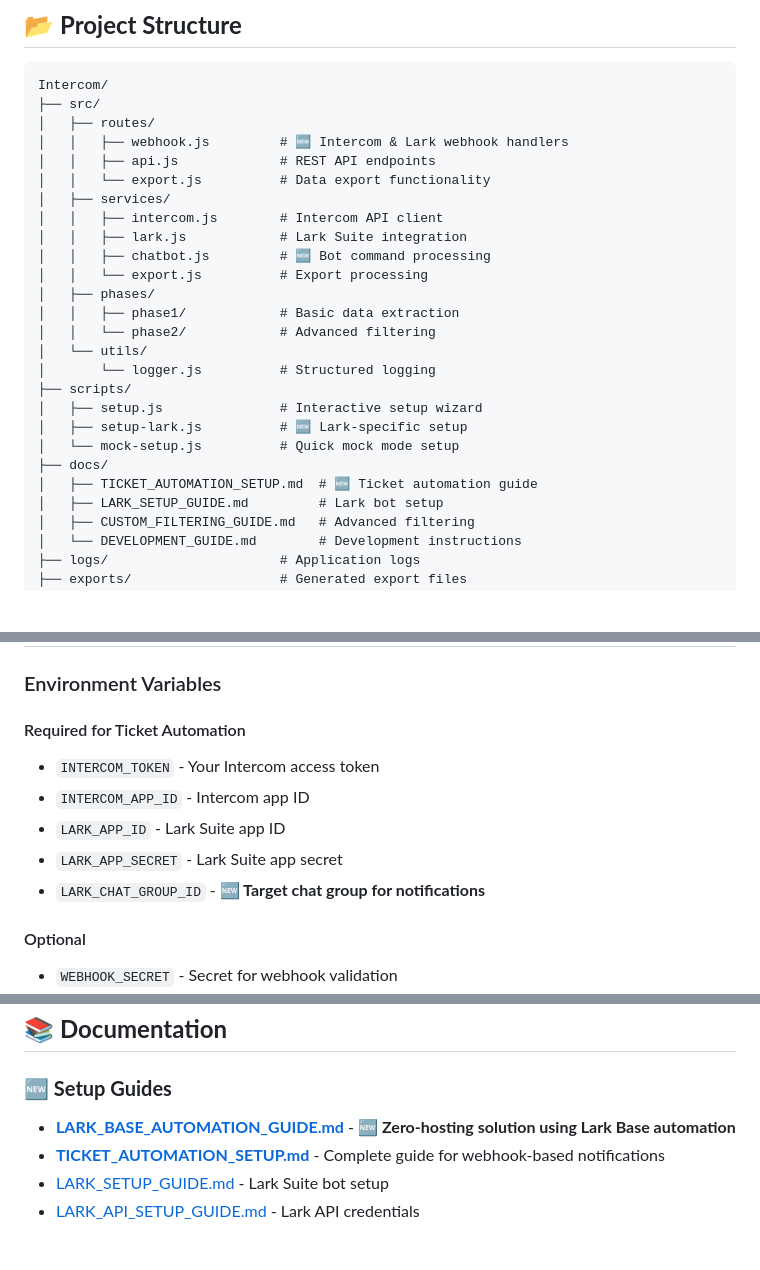
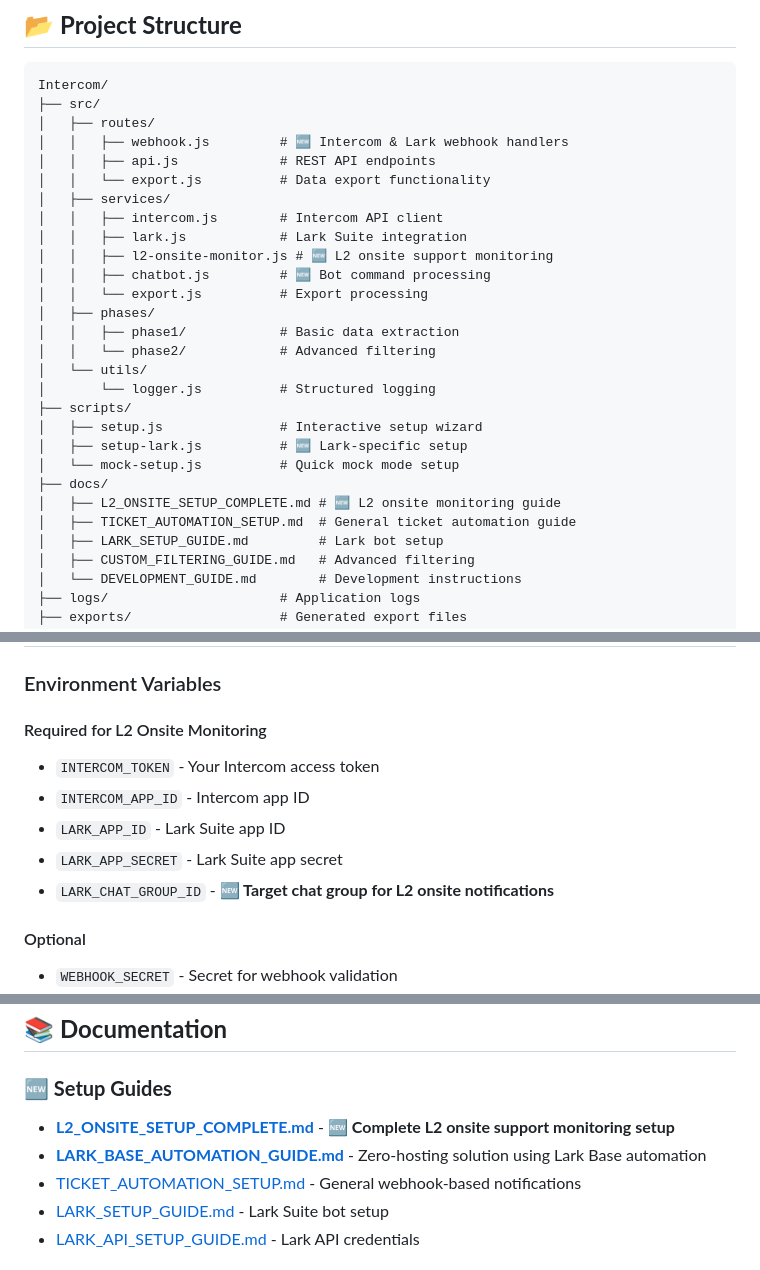
Before and after one commit to kennteohstorehub/larkbot, a Markdown page: Development/Intercom/README.md, 3 parts joined by grey strips. GitHub-like rendering; blank space fills up the shorter version.

```diff
--- a/Development/Intercom/README.md
+++ b/Development/Intercom/README.md
@@ -133,6 +134,7 @@ Intercom/
 │   ├── services/
 │   │   ├── intercom.js        # Intercom API client
 │   │   ├── lark.js            # Lark Suite integration
+│   │   ├── l2-onsite-monitor.js # 🆕 L2 onsite support monitoring
 │   │   ├── chatbot.js         # 🆕 Bot command processing
 │   │   └── export.js          # Export processing
 │   ├── phases/
@@ -145,7 +147,8 @@ Intercom/
 │   ├── setup-lark.js          # 🆕 Lark-specific setup
 │   └── mock-setup.js          # Quick mock mode setup
 ├── docs/
-│   ├── TICKET_AUTOMATION_SETUP.md  # 🆕 Ticket automation guide
+│   ├── L2_ONSITE_SETUP_COMPLETE.md # 🆕 L2 onsite monitoring guide
+│   ├── TICKET_AUTOMATION_SETUP.md  # General ticket automation guide
 │   ├── LARK_SETUP_GUIDE.md         # Lark bot setup
 │   ├── CUSTOM_FILTERING_GUIDE.md   # Advanced filtering
 │   └── DEVELOPMENT_GUIDE.md        # Development instructions
@@ -215,12 +219,12 @@ Intercom/
 
 ### Environment Variables
 
-#### Required for Ticket Automation
+#### Required for L2 Onsite Monitoring
 - `INTERCOM_TOKEN` - Your Intercom access token
 - `INTERCOM_APP_ID` - Intercom app ID
 - `LARK_APP_ID` - Lark Suite app ID
 - `LARK_APP_SECRET` - Lark Suite app secret
-- `LARK_CHAT_GROUP_ID` - **🆕 Target chat group for notifications**
+- `LARK_CHAT_GROUP_ID` - **🆕 Target chat group for L2 onsite notifications**
 
 #### Optional
 - `WEBHOOK_SECRET` - Secret for webhook validation
@@ -303,8 +307,9 @@ curl -X POST http://localhost:3001/export/tickets \
 ## 📚 **Documentation**
 
 ### **🆕 Setup Guides**
-- **[LARK_BASE_AUTOMATION_GUIDE.md](LARK_BASE_AUTOMATION_GUIDE.md)** - **🆕 Zero-hosting solution using Lark Base automation**
-- **[TICKET_AUTOMATION_SETUP.md](TICKET_AUTOMATION_SETUP.md)** - Complete guide for webhook-based notifications
+- **[L2_ONSITE_SETUP_COMPLETE.md](L2_ONSITE_SETUP_COMPLETE.md)** - **🆕 Complete L2 onsite support monitoring setup**
+- **[LARK_BASE_AUTOMATION_GUIDE.md](LARK_BASE_AUTOMATION_GUIDE.md)** - Zero-hosting solution using Lark Base automation
+- [TICKET_AUTOMATION_SETUP.md](TICKET_AUTOMATION_SETUP.md) - General webhook-based notifications
 - [LARK_SETUP_GUIDE.md](LARK_SETUP_GUIDE.md) - Lark Suite bot setup
 - [LARK_API_SETUP_GUIDE.md](LARK_API_SETUP_GUIDE.md) - Lark API credentials
 
```
Also changed, not shown: other parts of Development/Intercom/README.md (+41 -38 lines), Development/Intercom/PRD.md (+7 -7 lines).
